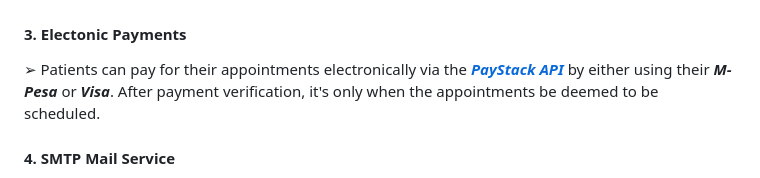
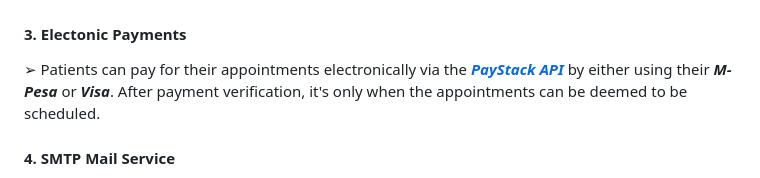
Before and after one commit to Lewismwaz/appoint_master, a Markdown page: README.md, the part around the change. Drawn GitHub-style.

```diff
--- a/README.md
+++ b/README.md
@@ -45,7 +45,7 @@ All Users can also **delete** their accounts (permanently) if they choose to.
 
 
 #### 3. Electonic Payments
-➢ Patients can pay for their appointments electronically via the  ***[PayStack API](https://paystack.com/docs/api/)*** by either using their ***M-Pesa*** or ***Visa***. After payment verification, it's only when the appointments be deemed to be scheduled.
+➢ Patients can pay for their appointments electronically via the  ***[PayStack API](https://paystack.com/docs/api/)*** by either using their ***M-Pesa*** or ***Visa***. After payment verification, it's only when the appointments can be deemed to be scheduled.
 
 
 #### 4. SMTP Mail Service
```
